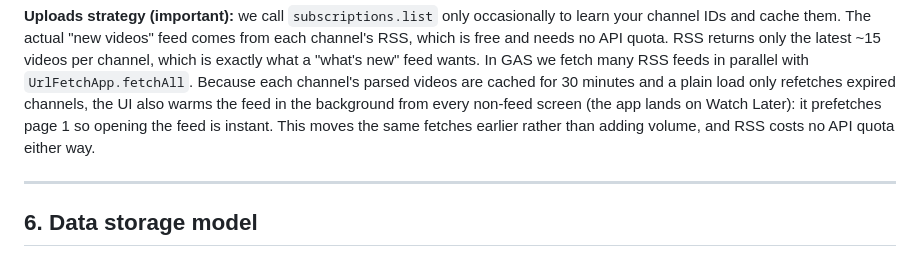
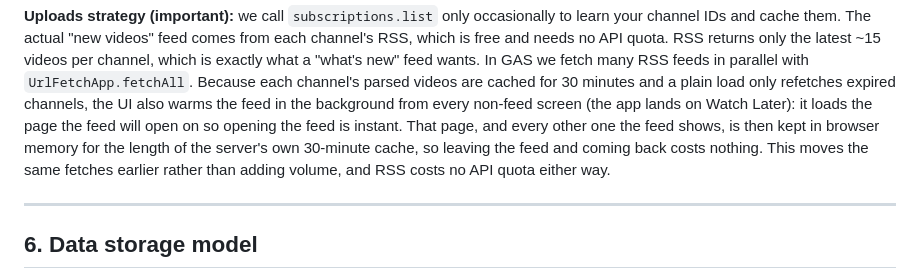
Before and after one commit to guplem/MyTube, a Markdown page: PLAN.md, the part around the change. Drawn GitHub-style.

```diff
--- a/PLAN.md
+++ b/PLAN.md
@@ -118,9 +118,12 @@ the latest ~15 videos per channel, which is exactly what a "what's new" feed
 wants. In GAS we fetch many RSS feeds in parallel with `UrlFetchApp.fetchAll`.
 Because each channel's parsed videos are cached for 30 minutes and a plain load
 only refetches expired channels, the UI also warms the feed in the background
-from every non-feed screen (the app lands on Watch Later): it prefetches page 1
-so opening the feed is instant. This moves the same fetches earlier rather than
-adding volume, and RSS costs no API quota either way.
+from every non-feed screen (the app lands on Watch Later): it loads the page the
+feed will open on so opening the feed is instant. That page, and every other one
+the feed shows, is then kept in browser memory for the length of the server's
+own 30-minute cache, so leaving the feed and coming back costs nothing. This
+moves the same fetches earlier rather than adding volume, and RSS costs no API
+quota either way.
 
 ---
 
```
Also changed, not shown: AGENTS.md (+22 -11 lines).
